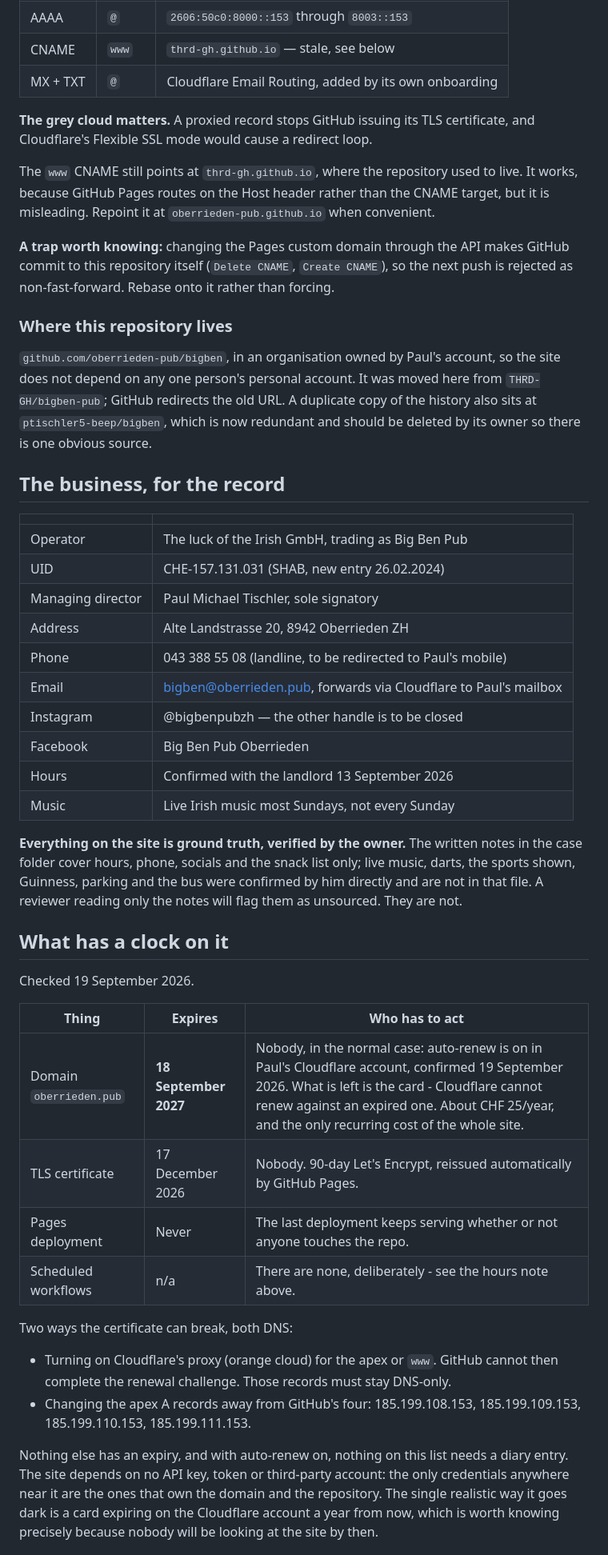
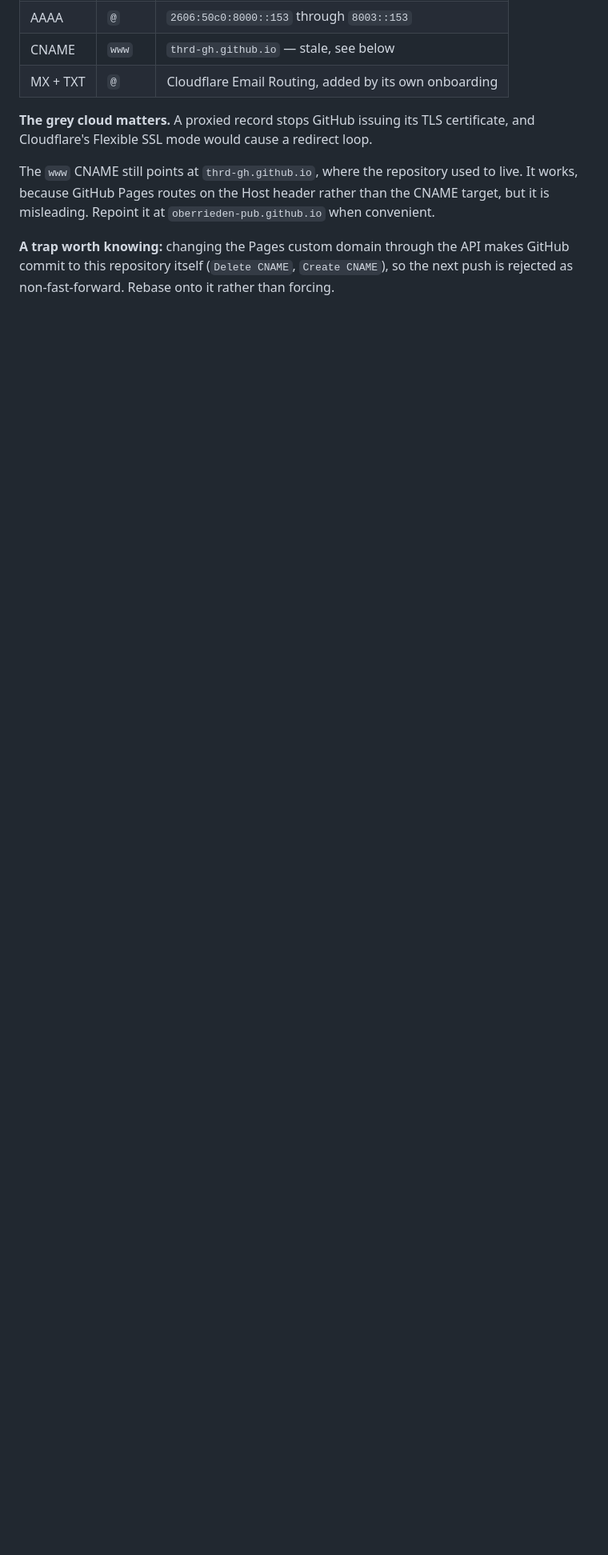
Before and after one commit to oberrieden-pub/bigben, a Markdown page: README.md, the part around one of its changes. Shown at 80% size. Rendered like a GitHub page; blank space fills up the shorter version.

```diff
--- a/README.md
+++ b/README.md
@@ -93,57 +91,3 @@ it is misleading. Repoint it at `oberrieden-pub.github.io` when convenient.
 commit to this repository itself (`Delete CNAME`, `Create CNAME`), so the next push is
 rejected as non-fast-forward. Rebase onto it rather than forcing.
 
-### Where this repository lives
-
-`github.com/oberrieden-pub/bigben`, in an organisation owned by Paul's account, so the
-site does not depend on any one person's personal account. It was moved here from
-`THRD-GH/bigben-pub`; GitHub redirects the old URL. A duplicate copy of the history also
-sits at `ptischler5-beep/bigben`, which is now redundant and should be deleted by its
-owner so there is one obvious source.
-
-## The business, for the record
-
-| | |
-|---|---|
-| Operator | The luck of the Irish GmbH, trading as Big Ben Pub |
-| UID | CHE-157.131.031 (SHAB, new entry 26.02.2024) |
-| Managing director | Paul Michael Tischler, sole signatory |
-| Address | Alte Landstrasse 20, 8942 Oberrieden ZH |
-| Phone | 043 388 55 08 (landline, to be redirected to Paul's mobile) |
-| Email | bigben@oberrieden.pub, forwards via Cloudflare to Paul's mailbox |
-| Instagram | @bigbenpubzh — the other handle is to be closed |
-| Facebook | Big Ben Pub Oberrieden |
-| Hours | Confirmed with the landlord 13 September 2026 |
-| Music | Live Irish music most Sundays, not every Sunday |
-
-**Everything on the site is ground truth, verified by the owner.** The written
-notes in the case folder cover hours, phone, socials and the snack list only;
-live music, darts, the sports shown, Guinness, parking and the bus were
-confirmed by him directly and are not in that file. A reviewer reading only the
-notes will flag them as unsourced. They are not.
-
-## What has a clock on it
-
-Checked 19 September 2026.
-
-| Thing | Expires | Who has to act |
-|---|---|---|
-| Domain `oberrieden.pub` | **18 September 2027** | Nobody, in the normal case: auto-renew is on in Paul's Cloudflare account, confirmed 19 September 2026. What is left is the card - Cloudflare cannot renew against an expired one. About CHF 25/year, and the only recurring cost of the whole site. |
-| TLS certificate | 17 December 2026 | Nobody. 90-day Let's Encrypt, reissued automatically by GitHub Pages. |
-| Pages deployment | Never | The last deployment keeps serving whether or not anyone touches the repo. |
-| Scheduled workflows | n/a | There are none, deliberately - see the hours note above. |
-
-Two ways the certificate can break, both DNS:
-
-- Turning on Cloudflare's proxy (orange cloud) for the apex or `www`. GitHub
-  cannot then complete the renewal challenge. Those records must stay DNS-only.
-- Changing the apex A records away from GitHub's four:
-  185.199.108.153, 185.199.109.153, 185.199.110.153, 185.199.111.153.
-
-Nothing else has an expiry, and with auto-renew on, nothing on this list needs
-a diary entry. The site depends on no API key, token or third-party account:
-the only credentials anywhere near it are the ones that own the domain and the
-repository. The single realistic way it goes dark is a card expiring on the
-Cloudflare account a year from now, which is worth knowing precisely because
-nobody will be looking at the site by then.
-
```
Also changed, not shown: other parts of README.md (+5 -34 lines), AGENTS.md (+1 -12 lines).
